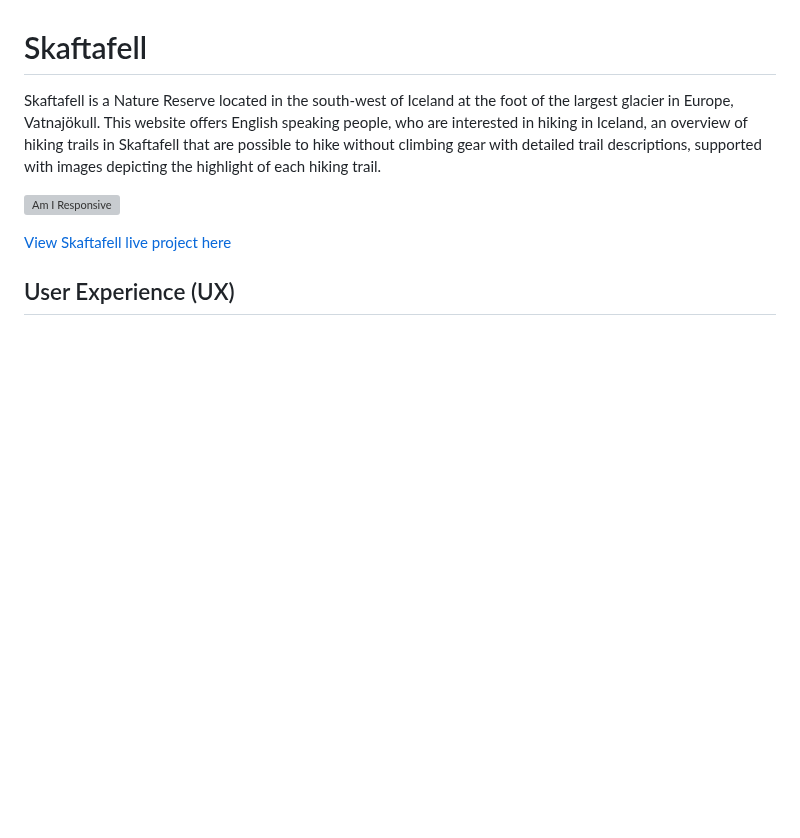
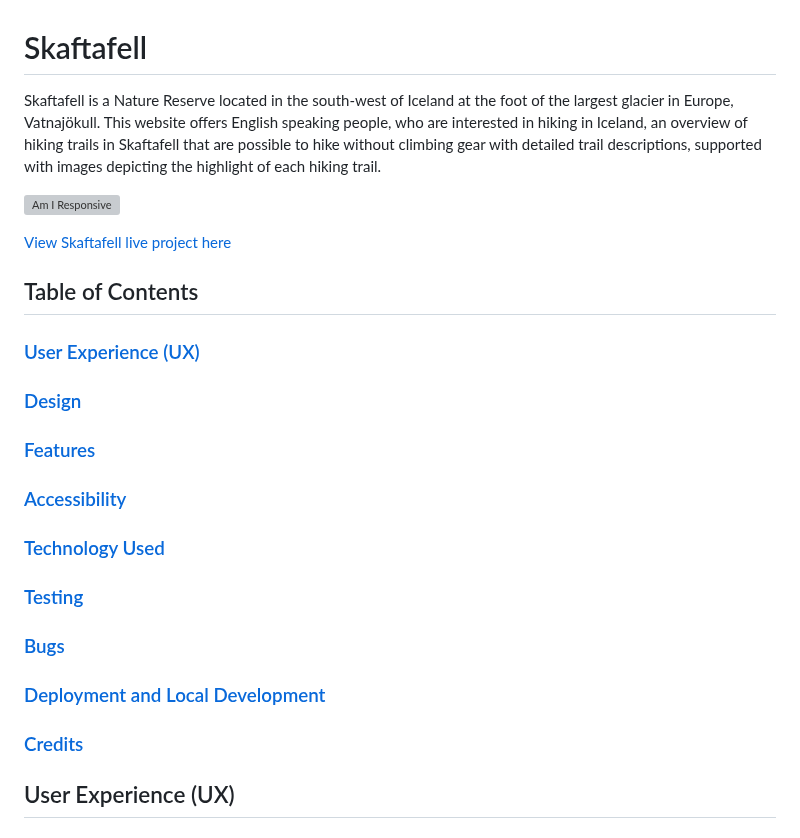
Before and after one commit to g-omarsdottir/skaftafell, a Markdown page: README.md, the part around one of its changes. GitHub-like rendering; blank space fills up the shorter version; grey boxes are pictures that could not be loaded.

Commit message:
Add a Table of Contents to README, add level 2 headings to Table of Contents, fix heading levels in README

```diff
--- a/README.md
+++ b/README.md
@@ -5,6 +5,26 @@ Skaftafell is a Nature Reserve located in the south-west of Iceland at the foot
 ![Am I Responsive](documention/am-I-responsive.png)
 
 [View Skaftafell live project here](https://g-omarsdottir.github.io/skaftafell/)
+
+## Table of Contents
+
+### [User Experience (UX)](#user-experience-ux)
+
+### [Design](#design)
+
+### [Features](#features)
+
+### [Accessibility](#accessibility)
+
+### [Technology Used](#technology-used)
+
+### [Testing](#testing)
+
+### [Bugs](#bugs)
+
+### [Deployment and Local Development](#deployment-and-local-development)
+
+### [Credits](#credits)
 
 ## User Experience (UX)
 
```
Also changed, not shown: other parts of README.md (+14 -14 lines).
